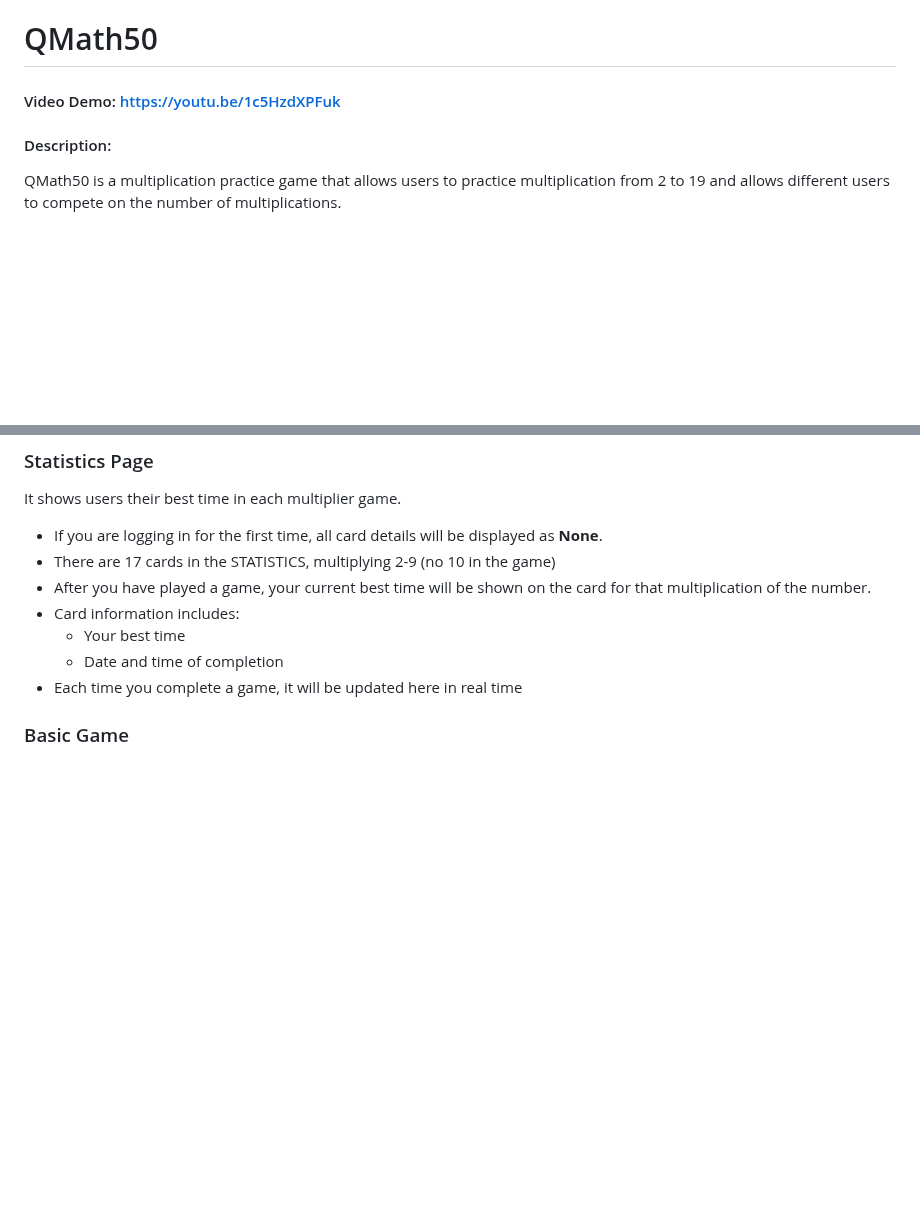
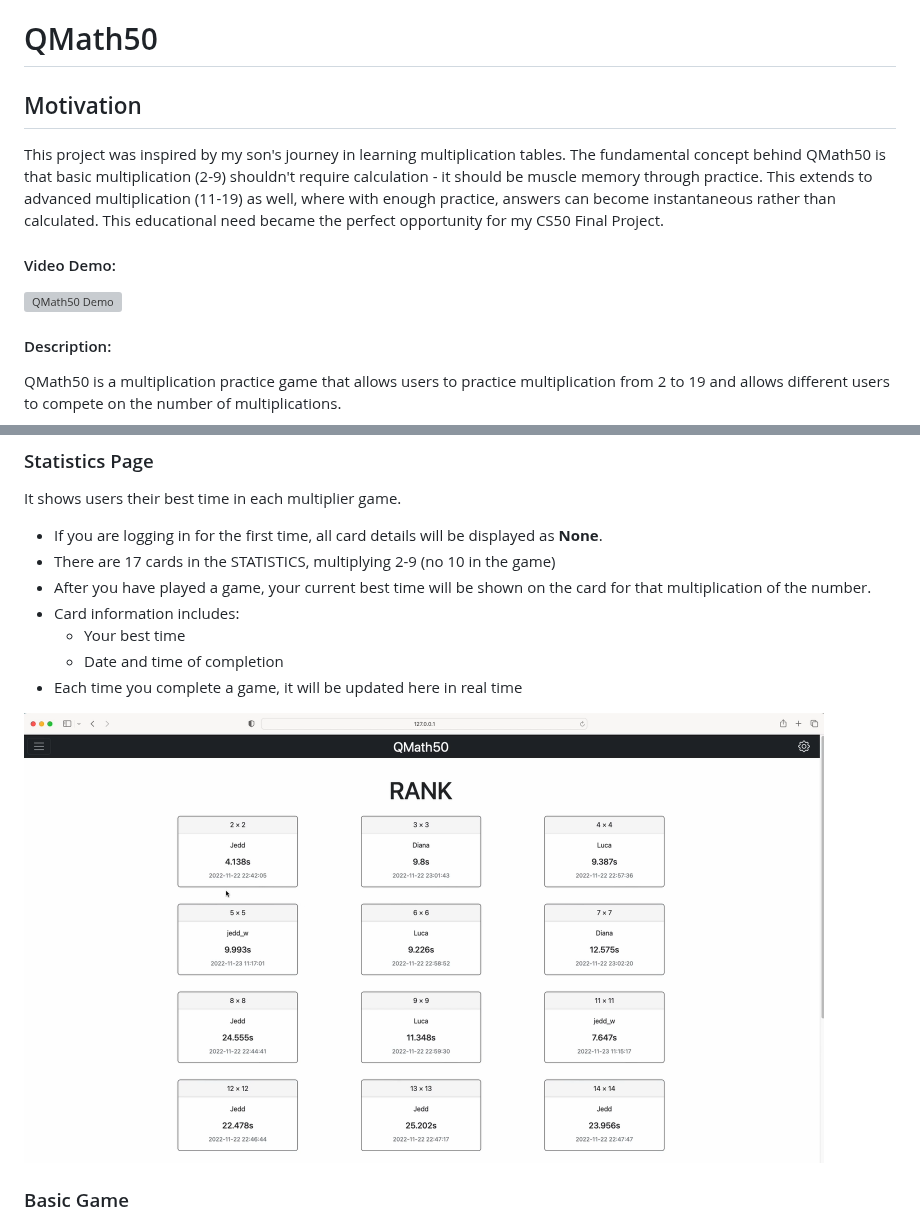
Before and after one commit to jeddstudio/QMath50, a Markdown page: README.md, 2 parts joined by grey strips. Rendered like a GitHub page; blank space fills up the shorter version; grey boxes are pictures that could not be loaded.

```diff
--- a/README.md
+++ b/README.md
@@ -1,5 +1,11 @@
 # QMath50
-#### Video Demo: https://youtu.be/1c5HzdXPFuk
+
+## Motivation
+This project was inspired by my son's journey in learning multiplication tables. The fundamental concept behind QMath50 is that basic multiplication (2-9) shouldn't require calculation - it should be muscle memory through practice. This extends to advanced multiplication (11-19) as well, where with enough practice, answers can become instantaneous rather than calculated. This educational need became the perfect opportunity for my CS50 Final Project.
+
+#### Video Demo:
+[![QMath50 Demo](https://img.youtube.com/vi/1c5HzdXPFuk/0.jpg)](https://youtu.be/1c5HzdXPFuk)
+
 #### Description:
 QMath50 is a multiplication practice game that allows users to practice multiplication from 2 to 19 and allows different users to compete on the number of multiplications.
 
@@ -38,6 +44,8 @@ It shows users their best time in each multiplier game.
     - Your best time
     - Date and time of completion
 - Each time you complete a game, it will be updated here in real time
+<img src="doc/images/qmath50_statistics.png" alt="QMath50 Statistics Page" width="800"/>
+
 
 ### Basic Game
 - The basic game is the multiplication of 2 to 9
```
Also changed, not shown: other parts of README.md (+2 -0 lines).
